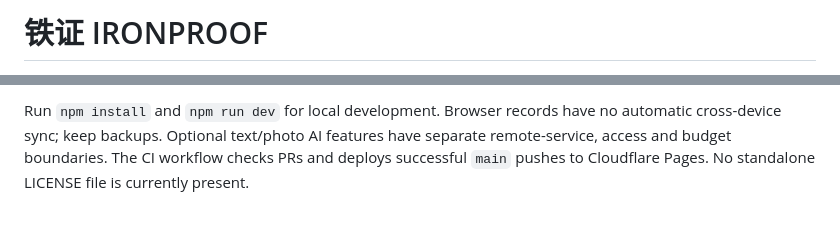
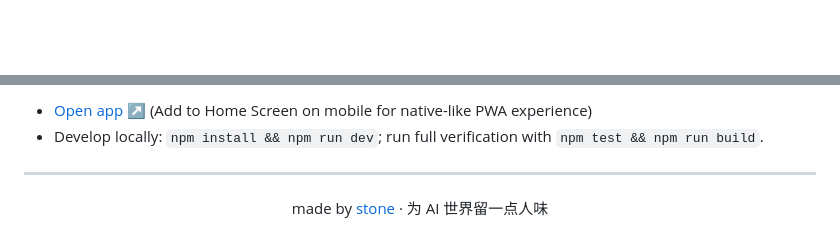
Before and after one commit to nuts-and-bytes/tiezheng, a Markdown page: README.md, 2 parts joined by grey strips. GitHub-like rendering; blank space fills up the shorter version.

```diff
--- a/README.md
+++ b/README.md
@@ -1,2 +1,2 @@
-# 铁证 IRONPROOF
+<div align="center">
 
@@ -66,2 +77,7 @@ IRONPROOF is a local-first fitness PWA for training logs, nutrition records, wei
 
-Run `npm install` and `npm run dev` for local development. Browser records have no automatic cross-device sync; keep backups. Optional text/photo AI features have separate remote-service, access and budget boundaries. The CI workflow checks PRs and deploys successful `main` pushes to Cloudflare Pages. No standalone LICENSE file is currently present.
+- [Open app ↗](https://tiezheng.pages.dev/) (Add to Home Screen on mobile for native-like PWA experience)
+- Develop locally: `npm install && npm run dev`; run full verification with `npm test && npm run build`.
+
+---
+
+<p align="center">made by <a href="https://heystone.site/">stone</a> · 为 AI 世界留一点人味</p>
```
Also changed, not shown: other parts of README.md (+48 -37 lines), docs/screenshots/hero-showcase.jpg (added).
